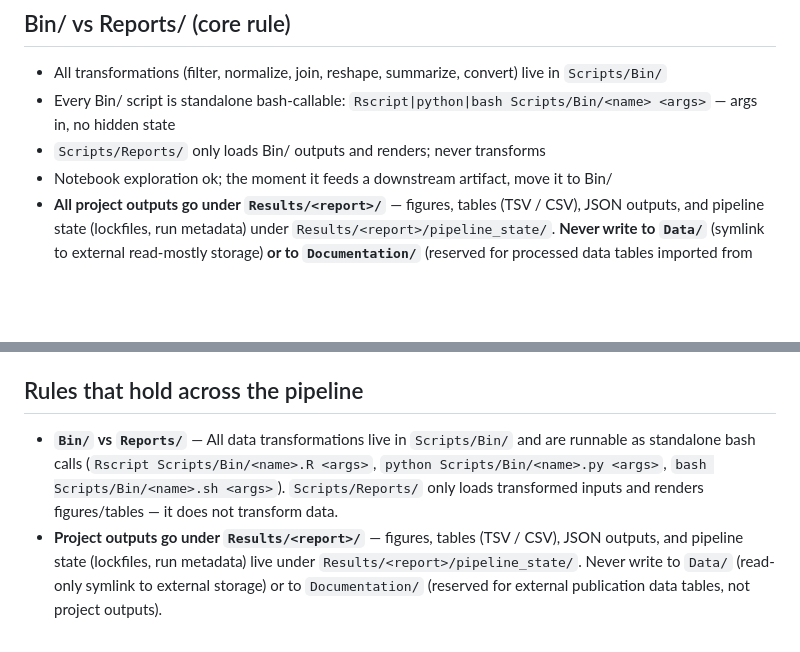
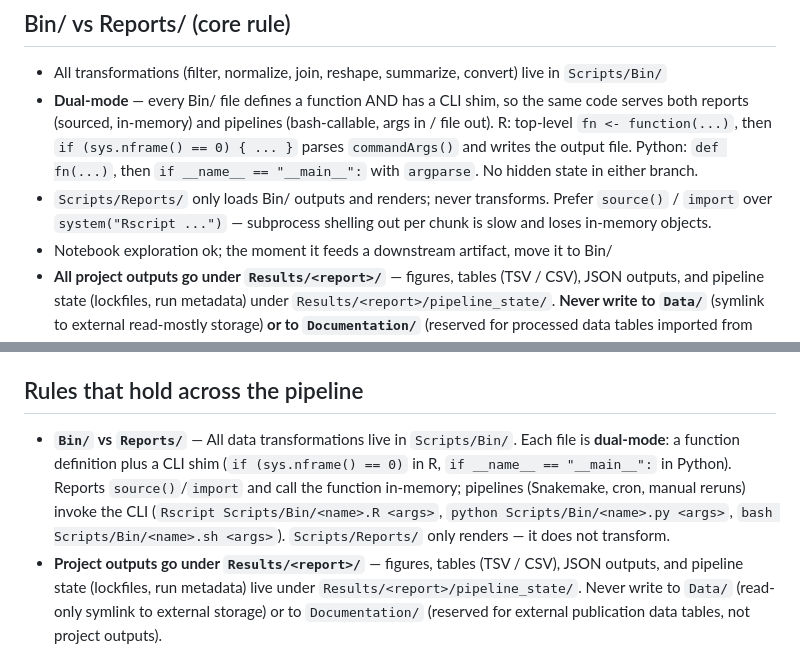
Before and after one commit to frenkiboy/.claude, a Markdown page: skills/research-setup/SKILL.md, 2 parts joined by grey strips. GitHub-like rendering; blank space fills up the shorter version.

Commit message:
research-setup: require Bin/ files to be dual-mode (function + CLI shim)
Same code serves reports (sourced, in-memory) and pipelines
(bash-callable). Reports prefer source()/import over system("Rscript ...").
Updated both CLAUDE.md and PIPELINE.md templates.

Co-Authored-By: Claude Opus 4.7 <noreply@anthropic.com>

```diff
--- a/skills/research-setup/SKILL.md
+++ b/skills/research-setup/SKILL.md
@@ -200,8 +200,8 @@ When creating `CLAUDE.md` for a new project (both Print Mode and Setup Mode), us
 ## Bin/ vs Reports/ (core rule)
 
 - All transformations (filter, normalize, join, reshape, summarize, convert) live in `Scripts/Bin/`
-- Every Bin/ script is standalone bash-callable: `Rscript|python|bash Scripts/Bin/<name> <args>` — args in, no hidden state
-- `Scripts/Reports/` only loads Bin/ outputs and renders; never transforms
+- **Dual-mode** — every Bin/ file defines a function AND has a CLI shim, so the same code serves both reports (sourced, in-memory) and pipelines (bash-callable, args in / file out). R: top-level `fn <- function(...)`, then `if (sys.nframe() == 0) { ... }` parses `commandArgs()` and writes the output file. Python: `def fn(...)`, then `if __name__ == "__main__":` with `argparse`. No hidden state in either branch.
+- `Scripts/Reports/` only loads Bin/ outputs and renders; never transforms. Prefer `source()` / `import` over `system("Rscript ...")` — subprocess shelling out per chunk is slow and loses in-memory objects.
 - Notebook exploration ok; the moment it feeds a downstream artifact, move it to Bin/
 - **All project outputs go under `Results/<report>/`** — figures, tables (TSV / CSV), JSON outputs, and pipeline state (lockfiles, run metadata) under `Results/<report>/pipeline_state/`. **Never write to `Data/`** (symlink to external read-mostly storage) **or to `Documentation/`** (reserved for processed data tables imported from publications — external inputs, not project outputs).
 
@@ -358,7 +358,7 @@ If any link in the chain is missing for a result, the result is **not** trusted.
 
 ## Rules that hold across the pipeline
 
-- **`Bin/` vs `Reports/`** — All data transformations live in `Scripts/Bin/` and are runnable as standalone bash calls (`Rscript Scripts/Bin/<name>.R <args>`, `python Scripts/Bin/<name>.py <args>`, `bash Scripts/Bin/<name>.sh <args>`). `Scripts/Reports/` only loads transformed inputs and renders figures/tables — it does not transform data.
+- **`Bin/` vs `Reports/`** — All data transformations live in `Scripts/Bin/`. Each file is **dual-mode**: a function definition plus a CLI shim (`if (sys.nframe() == 0)` in R, `if __name__ == "__main__":` in Python). Reports `source()`/`import` and call the function in-memory; pipelines (Snakemake, cron, manual reruns) invoke the CLI (`Rscript Scripts/Bin/<name>.R <args>`, `python Scripts/Bin/<name>.py <args>`, `bash Scripts/Bin/<name>.sh <args>`). `Scripts/Reports/` only renders — it does not transform.
 - **Project outputs go under `Results/<report>/`** — figures, tables (TSV / CSV), JSON outputs, and pipeline state (lockfiles, run metadata) live under `Results/<report>/pipeline_state/`. Never write to `Data/` (read-only symlink to external storage) or to `Documentation/` (reserved for external publication data tables, not project outputs).
 - **Canvas-first** — When a report's output is wrong, update the canvas first, then regenerate or surgically edit the code, then re-run. Code without a canvas is mistrusted.
 - **Hot-fix exception** — Cosmetic edits (axis labels, colors, typos, simple renames) bypass canvas-first. `PROMPT_LOG.md` already preserves the request; no canvas, no `Implements:` trailer needed. `/triage` classifies these as Hot-fix and skips the backlog too.
```
